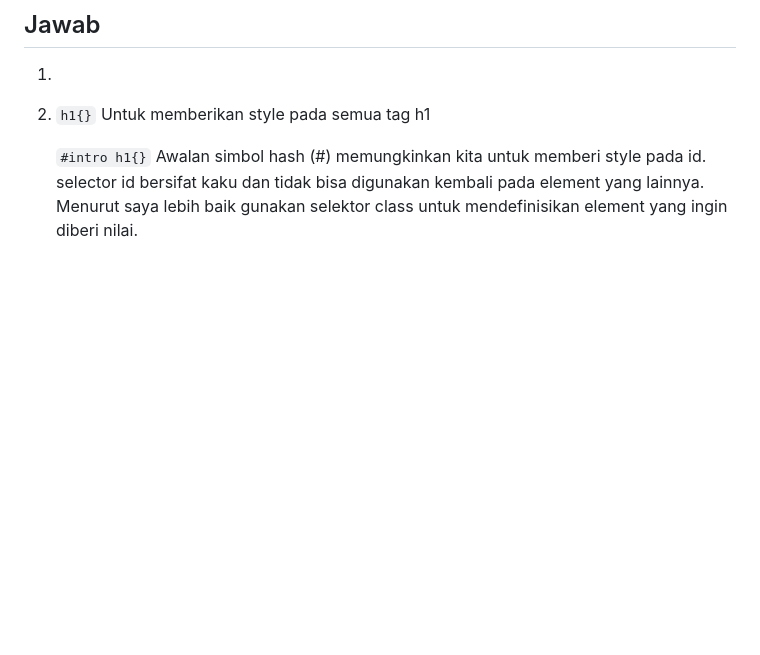
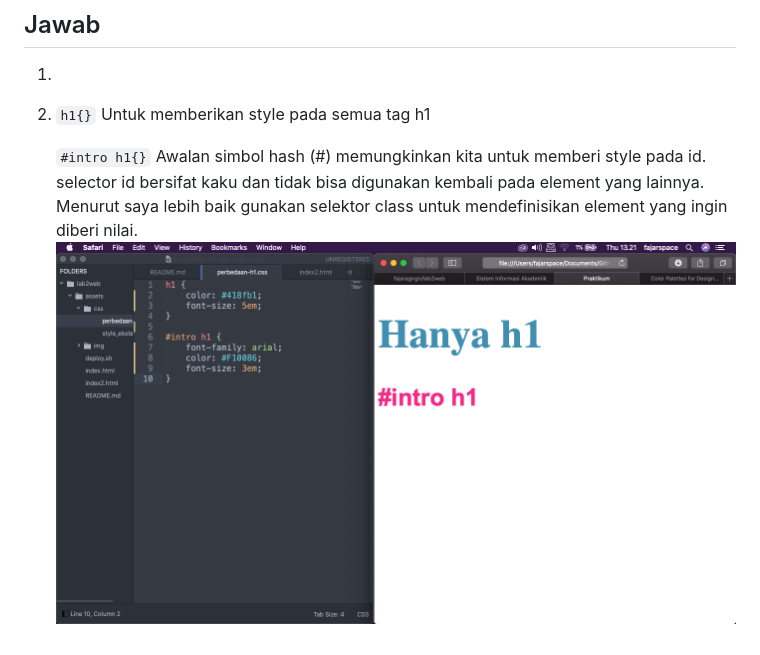
Before and after one commit to fajaragngn/lab2web, a Markdown page: README.md, the part around the change. GitHub-like rendering; pictures changed too: assets/img/praktikum/2.png (added); blank space fills up the shorter version.

```diff
--- a/README.md
+++ b/README.md
@@ -66,3 +66,4 @@ Kemudian simpan kembali dan refresh browser untuk melihat perubahannya
 
 	`#intro h1{}` Awalan simbol hash (#) memungkinkan kita untuk memberi style pada id.
 	selector id bersifat kaku dan tidak bisa digunakan kembali pada element yang lainnya. Menurut saya lebih baik gunakan selektor class untuk mendefinisikan element yang ingin diberi nilai.
+![img5-1!](assets/img/praktikum/2.png)
```
Also changed, not shown: 2 other files.
